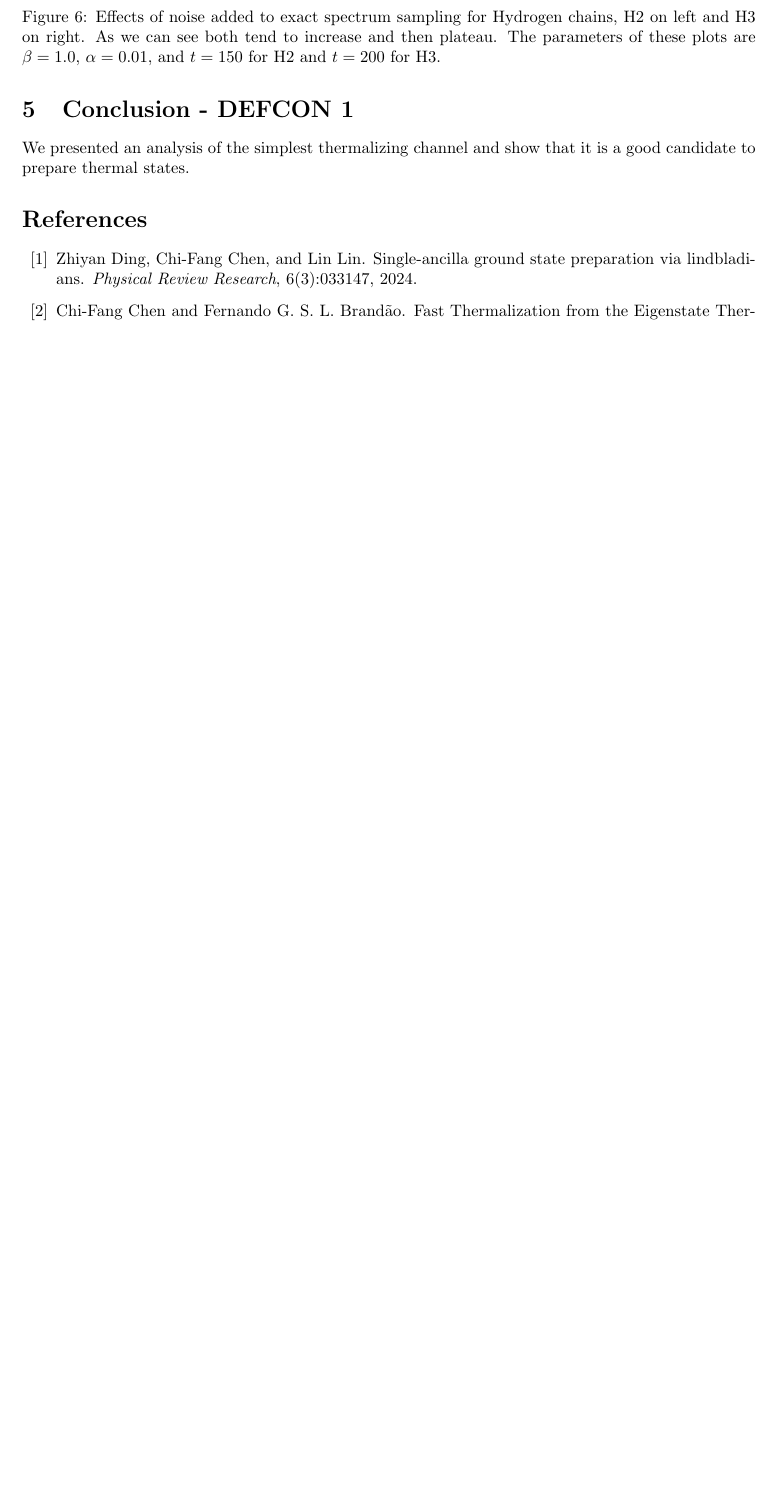
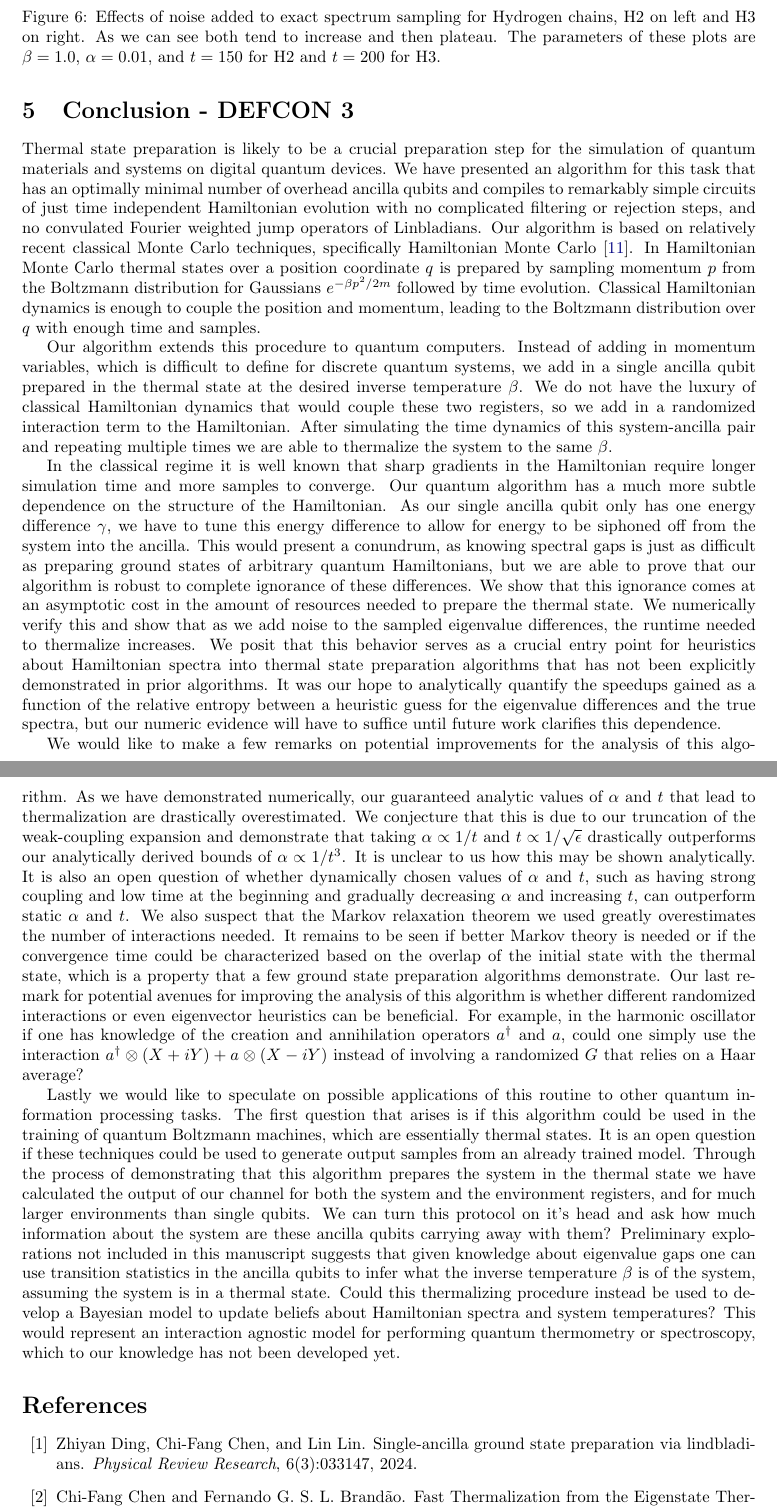
Before and after one commit to matthagan15/thermal_state_prep, a LaTeX paper (main.tex): part of page 38 of 49 before the commit and two parts of pages 38 and 39 of 50 after it, the two joined at a grey line, cut so that both start at the same text, the shorter picture padded with empty space. Compiled offline with pdfLaTeX.

Commit message:
conclusion added

```diff
--- a/main.tex
+++ b/main.tex
@@ -1291,9 +1291,17 @@ To provide further evidence that our algorithm should be able to work with bad o
     \label{fig:h_chain_with_noise}
 \end{figure}
 
-\section{Conclusion - DEFCON 1} \label{sec:conclusion}
-
-We presented an analysis of the simplest thermalizing channel and show that it is a good candidate to prepare thermal states.
+\section{Conclusion - DEFCON 3} \label{sec:conclusion}
+
+Thermal state preparation is likely to be a crucial preparation step for the simulation of quantum materials and systems on digital quantum devices. We have presented an algorithm for this task that has an optimally minimal number of overhead ancilla qubits and compiles to remarkably simple circuits of just time independent Hamiltonian evolution with no complicated filtering or rejection steps, and no convulated Fourier weighted jump operators of Linbladians. Our algorithm is based on relatively recent classical Monte Carlo techniques, specifically Hamiltonian Monte Carlo \cite{hoffman2011nouturnsampleradaptivelysetting}. In Hamiltonian Monte Carlo thermal states over a position coordinate $q$ is prepared by sampling momentum $p$ from the Boltzmann distribution for Gaussians $e^{-\beta p^2/2m}$ followed by time evolution. Classical Hamiltonian dynamics is enough to couple the position and momentum, leading to the Boltzmann distribution over $q$ with enough time and samples.
+
+Our algorithm extends this procedure to quantum computers. Instead of adding in momentum variables, which is difficult to define for discrete quantum systems, we add in a single ancilla qubit prepared in the thermal state at the desired inverse temperature $\beta$. We do not have the luxury of classical Hamiltonian dynamics that would couple these two registers, so we add in a randomized interaction term to the Hamiltonian. After simulating the time dynamics of this system-ancilla pair and repeating multiple times we are able to thermalize the system to the same $\beta$.
+
+In the classical regime it is well known that sharp gradients in the Hamiltonian require longer simulation time and more samples to converge. Our quantum algorithm has a much more subtle dependence on the structure of the Hamiltonian. As our single ancilla qubit only has one energy difference $\gamma$, we have to tune this energy difference to allow for energy to be siphoned off from the system into the ancilla. This would present a conundrum, as knowing spectral gaps is just as difficult as preparing ground states of arbitrary quantum Hamiltonians, but we are able to prove that our algorithm is robust to complete ignorance of these differences. We show that this ignorance comes at an asymptotic cost in the amount of resources needed to prepare the thermal state. We numerically verify this and show that as we add noise to the sampled eigenvalue differences, the runtime needed to thermalize increases. We posit that this behavior serves as a crucial entry point for heuristics about Hamiltonian spectra into thermal state preparation algorithms that has not been explicitly demonstrated in prior algorithms. It was our hope to analytically quantify the speedups gained as a function of the relative entropy between a heuristic guess for the eigenvalue differences and the true spectra, but our numeric evidence will have to suffice until future work clarifies this dependence.
+
+We would like to make a few remarks on potential improvements for the analysis of this algorithm. As we have demonstrated numerically, our guaranteed analytic values of $\alpha$ and $t$ that lead to thermalization are drastically overestimated. We conjecture that this is due to our truncation of the weak-coupling expansion and demonstrate that taking $\alpha \propto 1/t$ and $t \propto 1/ \sqrt{\epsilon}$ drastically outperforms our analytically derived bounds of $\alpha \propto 1/t^3$. It is unclear to us how this may be shown analytically. It is also an open question of whether dynamically chosen values of $\alpha$ and $t$, such as having strong coupling and low time at the beginning and gradually decreasing $\alpha$ and increasing $t$, can outperform static $\alpha$ and $t$. We also suspect that the Markov relaxation theorem we used greatly overestimates the number of interactions needed. It remains to be seen if better Markov theory is needed or if the convergence time could be characterized based on the overlap of the initial state with the thermal state, which is a property that a few ground state preparation algorithms demonstrate. Our last remark for potential avenues for improving the analysis of this algorithm is whether different randomized interactions or even eigenvector heuristics can be beneficial. For example, in the harmonic oscillator if one has knowledge of the creation and annihilation operators $a^\dagger$ and $a$, could one simply use the interaction $a^\dagger \otimes (X + i Y) + a \otimes (X - i Y)$ instead of involving a randomized $G$ that relies on a Haar average?
+
+Lastly we would like to speculate on possible applications of this routine to other quantum information processing tasks. The first question that arises is if this algorithm could be used in the training of quantum Boltzmann machines, which are essentially thermal states. It is an open question if these techniques could be used to generate output samples from an already trained model. Through the process of demonstrating that this algorithm prepares the system in the thermal state we have calculated the output of our channel for both the system and the environment registers, and for much larger environments than single qubits. We can turn this protocol on it's head and ask how much information about the system are these ancilla qubits carrying away with them? Preliminary explorations not included in this manuscript suggests that given knowledge about eigenvalue gaps one can use transition statistics in the ancilla qubits to infer what the inverse temperature $\beta$ is of the system, assuming the system is in a thermal state. Could this thermalizing procedure instead be used to develop a Bayesian model to update beliefs about Hamiltonian spectra and system temperatures? This would represent an interaction agnostic model for performing quantum thermometry or spectroscopy, which to our knowledge has not been developed yet.
 
 \bibliographystyle{unsrt}
 \bibliography{bib}
```
Also changed, not shown: main.tex (2 more changed lines), 2 other files.
